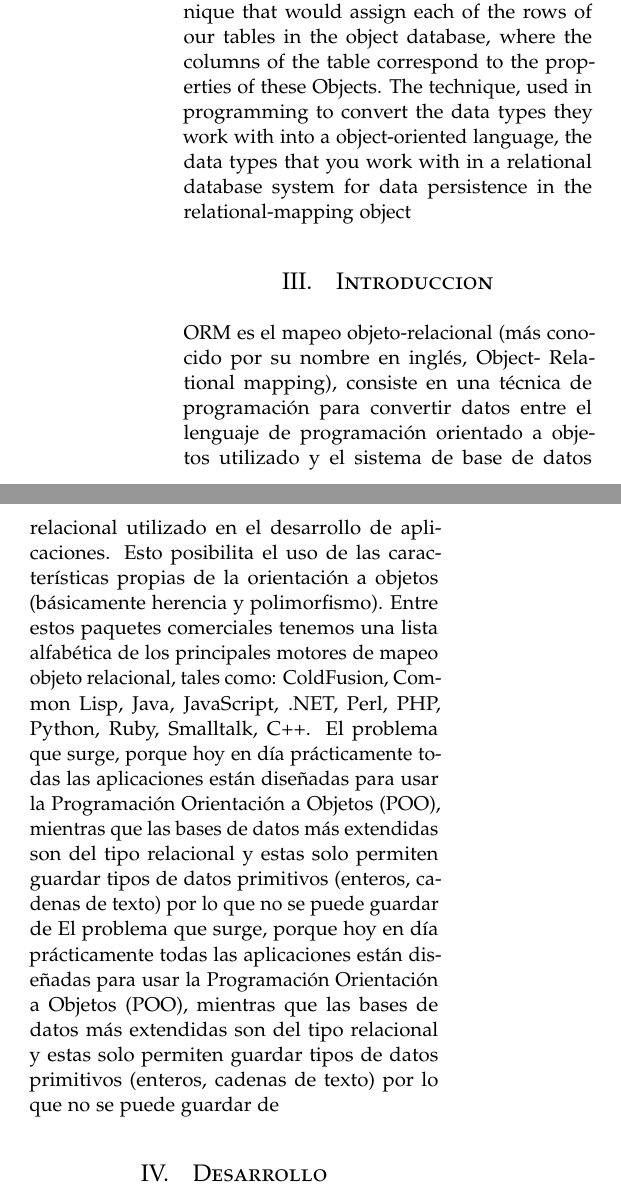
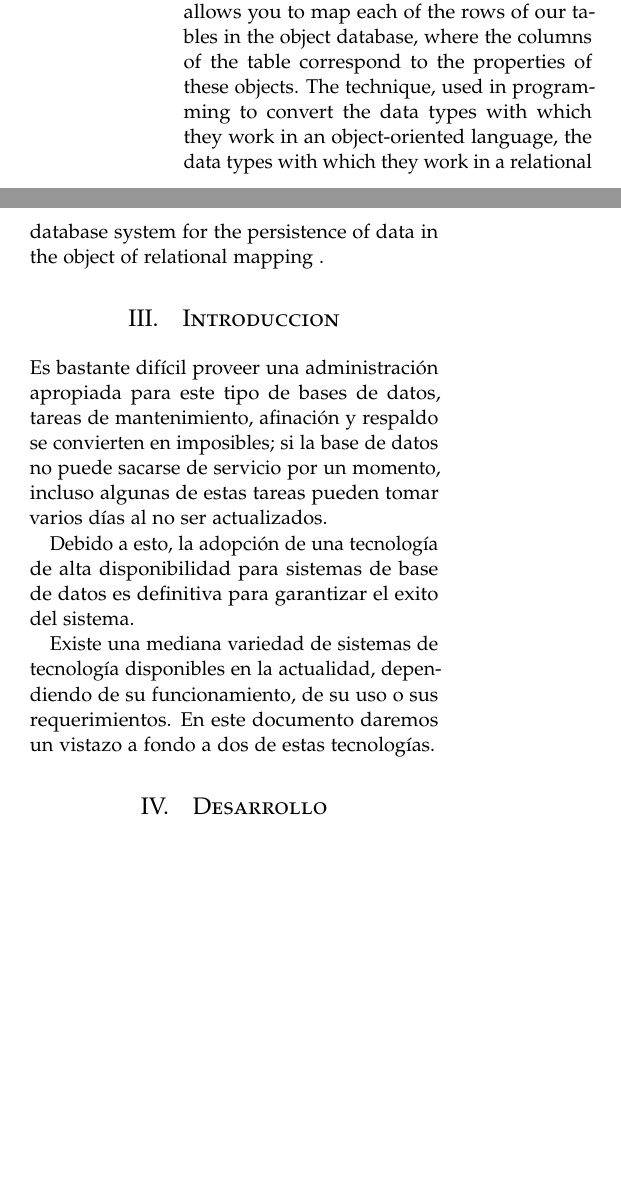
Before and after one commit to CarlosAMC1/Tecnologias_De_Disponibilidad, a LaTeX document (Tecnologias_Disponibilidad.tex): two parts of the columns of page 1 of 6, joined at a grey line, cut so that both start at the same text, the shorter picture padded with empty space. Compiled offline with pdfLaTeX.

Commit message:
Version Final

```diff
--- a/Tecnologias_Disponibilidad.tex
+++ b/Tecnologias_Disponibilidad.tex
@@ -32,7 +32,7 @@
 \pagestyle{fancy} % All pages have headers and footers
 \fancyhead{} % Blank out the default header
 \fancyfoot{} % Blank out the default footer
-\fancyhead[C]{Tecnologias de Disponibilidad $\bullet$ Agosto 2021 $\bullet$ } % Custom header text
+\fancyhead[C]{Tecnologias de Disponibilidad $\bullet$ Septiembre 2021 $\bullet$ } % Custom header text
 \fancyfoot[RO,LE]{\thepage} % Custom footer text
 
 \usepackage{titling} % Customizing the title section
@@ -74 +69,0 @@ lenguaje orientado a objetos, los tipos de datos con los que trabajan en un sist
-para la persistencia de datos en el objeto de mapeo-relacional
@@ -75,3 +84,4 @@ para la persistencia de datos en el objeto de mapeo-relacional
+    de datos en el objeto de mapeorelacional.
 
 
 
@@ -80,8 +90,3 @@ para la persistencia de datos en el objeto de mapeo-relacional
 \section{Abstract}
 
 
-The assignment of relational objects is a technique that would assign each of the rows of our
-tables in the object database, where the columns of the table correspond to the properties of these
-Objects. The technique, used in programming to convert the data types they work with into a
-object-oriented language, the data types that you work with in a relational database system
-for data persistence in the relational-mapping object
@@ -88,25 +98,31 @@ for data persistence in the relational-mapping object
 
+Relational object mapping is a technique that allows
+you to map each of the rows of our tables in the object database,
+ where the columns of the table correspond to the properties of these
+  objects. The technique, used in programming to convert the data types
+  with which they work in an object-oriented language, the data types with
+   which they work in a relational database system for the persistence of
+   data in the object of relational mapping .
 
 
 
 %------------------------------------------------
 \section{Introduccion}
 
-ORM es el mapeo objeto-relacional (más conocido por su nombre en inglés, Object- Relational mapping), consiste
-en una técnica de programación para convertir datos entre el lenguaje de programación
-orientado a objetos utilizado y el sistema de base de datos relacional utilizado en el
-desarrollo de aplicaciones. Esto posibilita el uso de las características propias de la
-orientación a objetos (básicamente herencia y polimorfismo). Entre estos paquetes comerciales tenemos
-una lista alfabética de los principales motores de mapeo objeto relacional, tales como:
-ColdFusion, Common Lisp, Java, JavaScript, .NET, Perl, PHP, Python, Ruby, Smalltalk, C++. El problema que surge, porque hoy en
-día prácticamente todas las aplicaciones están diseñadas para usar la Programación
-Orientación a Objetos (POO), mientras que las bases de datos más extendidas son del
-tipo relacional y estas solo permiten guardar tipos de datos primitivos (enteros, cadenas
-de texto) por lo que no se puede guardar de El problema que surge, porque hoy en
-día prácticamente todas las aplicaciones están diseñadas para usar la Programación
-Orientación a Objetos (POO), mientras que las bases de datos más extendidas son del
-tipo relacional y estas solo permiten guardar tipos de datos primitivos (enteros, cadenas de texto) por lo que no se puede guardar de
 
+
+Es bastante difícil proveer una administración apropiada para este
+ tipo de bases de datos, tareas de mantenimiento, afinación y respaldo
+  se convierten en imposibles; si la base de datos no puede sacarse de
+   servicio por un momento, incluso algunas de estas tareas pueden tomar
+    varios días al no ser actualizados.
+
+Debido a esto, la adopción de una tecnología de alta disponibilidad para
+ sistemas de base de datos es definitiva para garantizar el exito del sistema.
+
+Existe una mediana variedad de sistemas de tecnología disponibles en la
+actualidad, dependiendo de su funcionamiento, de su uso o sus requerimientos.
+ En este documento daremos un vistazo a fondo a dos de estas tecnologías.
 
 \section{Desarrollo}
 
```
Also changed, not shown: Tecnologias_Disponibilidad.tex (23 more changed lines), 4 other files.
